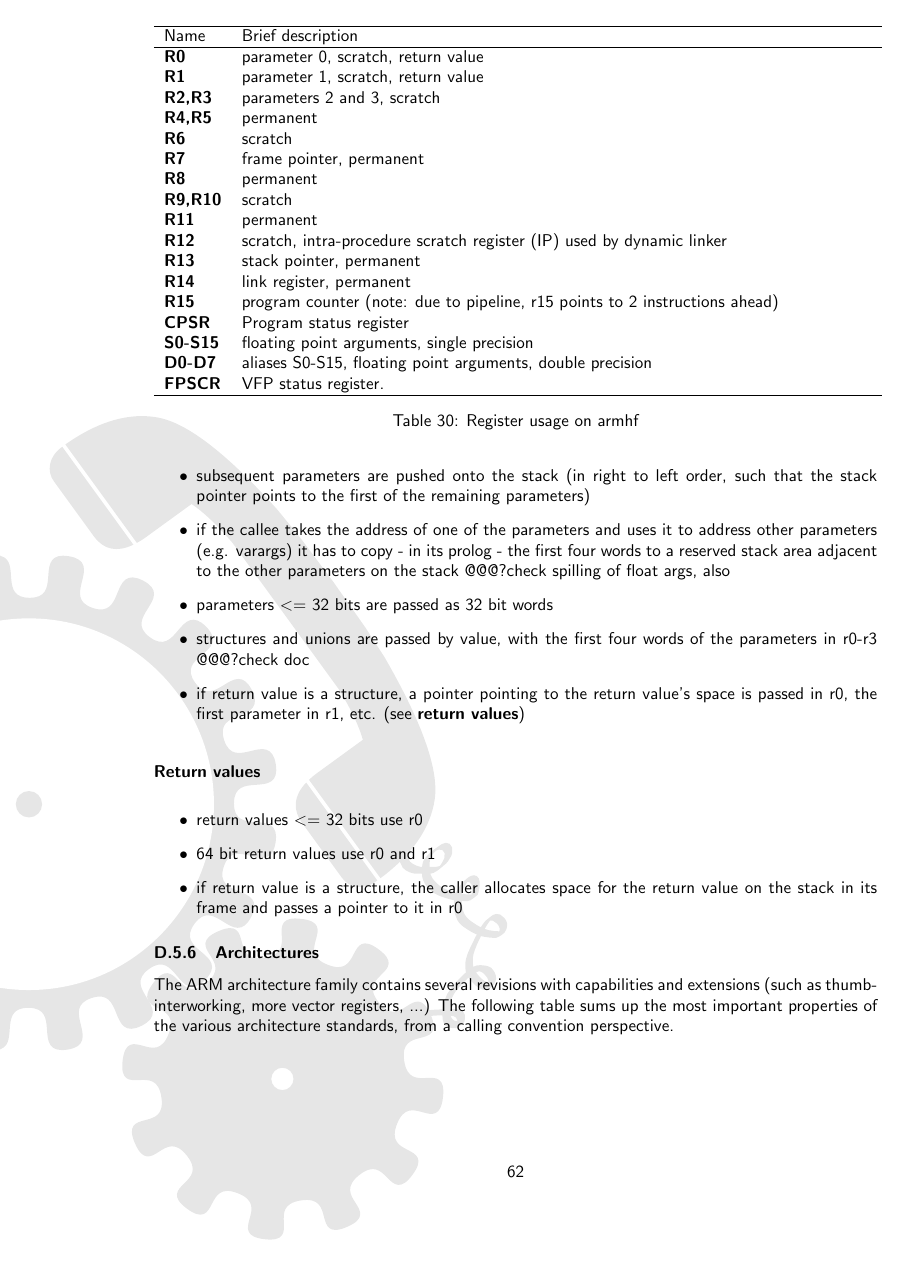
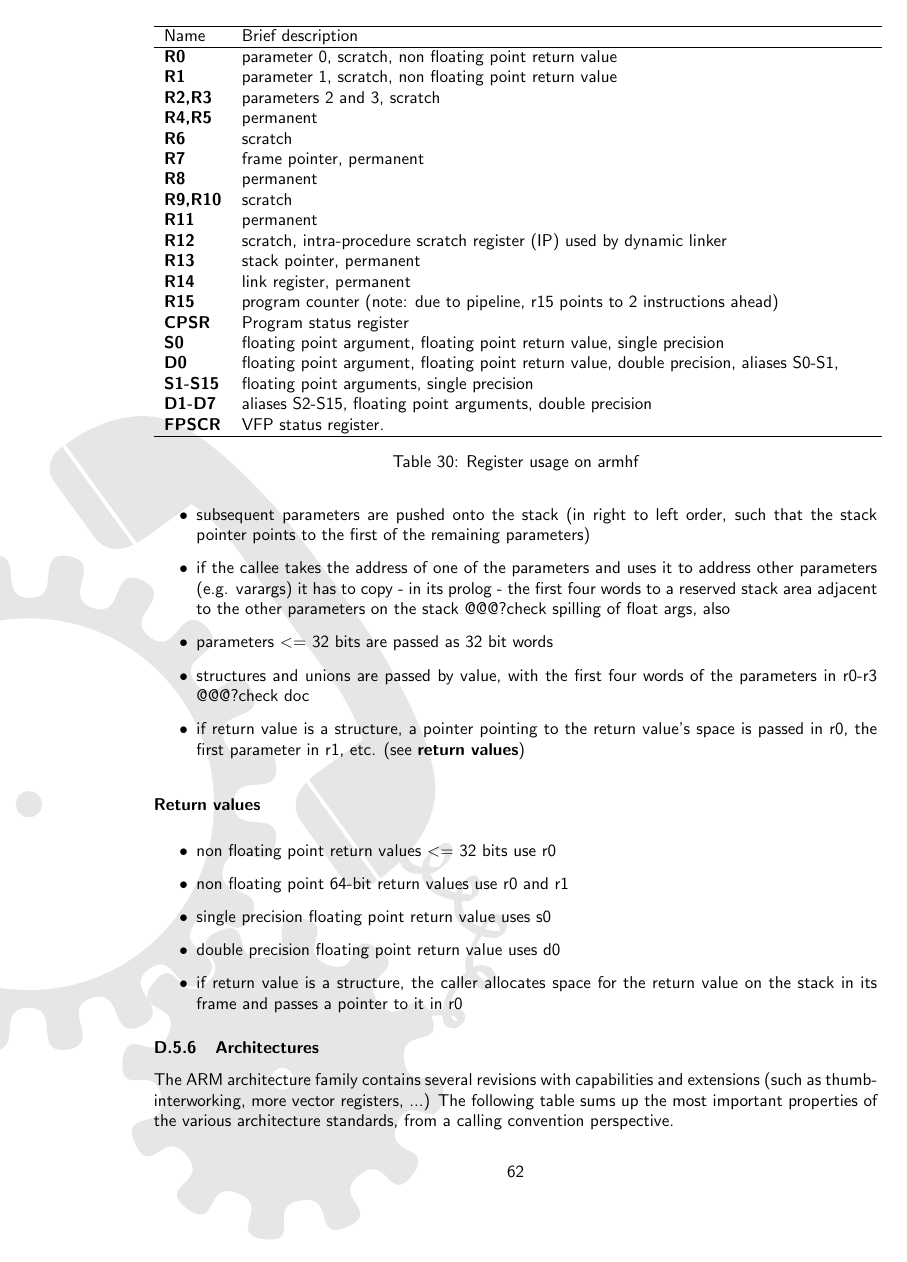
Before and after one commit to Snaipe/dyncall, a LaTeX document (doc/manual/manual.tex, which reads doc/manual/callconvs/callconv_arm32.tex): page 63 of 74. Compiled offline with pdfLaTeX.

Commit message:
- final touch for complete armhf callback support, yay - armhf doc updates

```diff
--- a/doc/manual/callconvs/callconv_arm32.tex
+++ b/doc/manual/callconvs/callconv_arm32.tex
@@ -305,8 +305,8 @@ Code is little-endian, rest is similar to EABI with an 8-byte aligned stack, etc
 \hline
 Name         & Brief description\\
 \hline
-{\bf R0}     & parameter 0, scratch, return value\\
-{\bf R1}     & parameter 1, scratch, return value\\
+{\bf R0}     & parameter 0, scratch, non floating point return value\\
+{\bf R1}     & parameter 1, scratch, non floating point return value\\
 {\bf R2,R3}  & parameters 2 and 3, scratch\\
 {\bf R4,R5}  & permanent\\
 {\bf R6}     & scratch\\
@@ -319,8 +319,10 @@ Name         & Brief description\\
 {\bf R14}    & link register, permanent\\
 {\bf R15}    & program counter (note: due to pipeline, r15 points to 2 instructions ahead)\\
 {\bf CPSR}   & Program status register\\
-{\bf S0-S15} & floating point arguments, single precision\\
-{\bf D0-D7}  & aliases S0-S15, floating point arguments, double precision\\
+{\bf S0}     & floating point argument, floating point return value, single precision\\
+{\bf D0}     & floating point argument, floating point return value, double precision, aliases S0-S1, \\
+{\bf S1-S15} & floating point arguments, single precision\\
+{\bf D1-D7}  & aliases S2-S15, floating point arguments, double precision\\
 {\bf FPSCR}  & VFP status register.\\
 \hline
 \end{tabular}
@@ -343,8 +345,10 @@ Name         & Brief description\\
 
 \paragraph{Return values}
 \begin{itemize}
-\item return values \textless=\ 32 bits use r0
-\item 64 bit return values use r0 and r1
+\item non floating point return values \textless=\ 32 bits use r0
+\item non floating point 64-bit return values use r0 and r1
+\item single precision floating point return value uses s0
+\item double precision floating point return value uses d0
 \item if return value is a structure, the caller allocates space for the return value on the stack in its frame and passes a pointer to it in r0
 \end{itemize}
 
```
Also changed, not shown: 2 other files.
